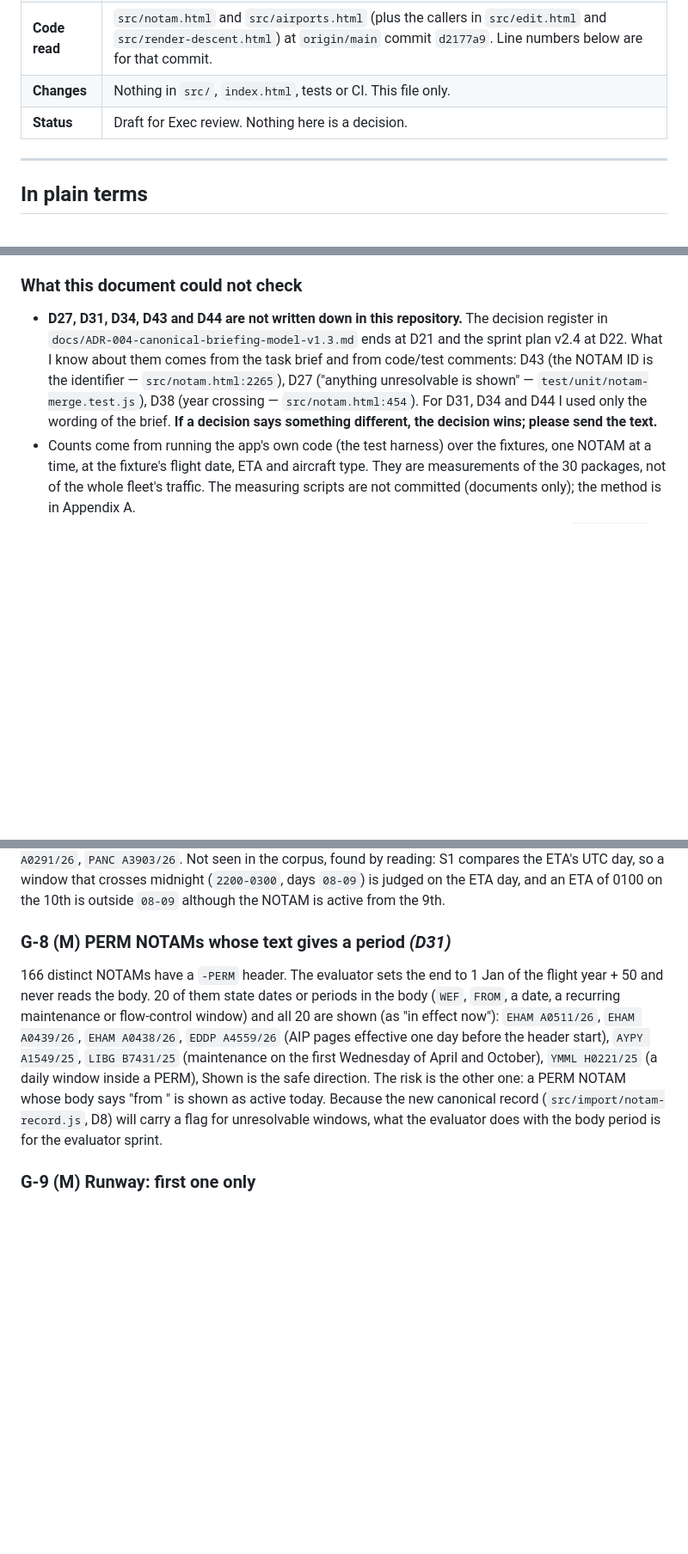
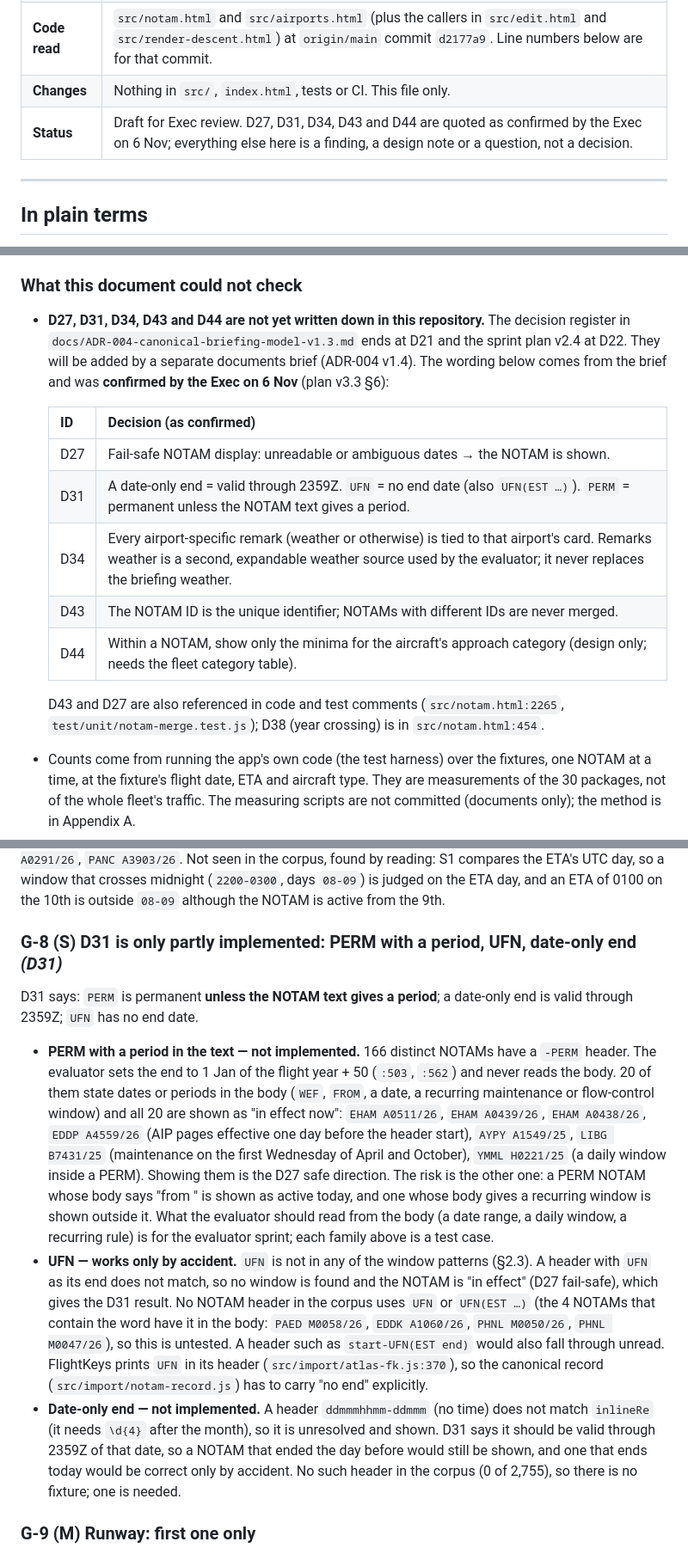
Before and after one commit to velocemente/relief-pilot, a Markdown page: docs/EV-0-NOTAM-Evaluator-Inventory-v0.1.md, 3 parts joined by grey strips. Shown at 86% size. Drawn GitHub-style; blank space fills up the shorter version.

```diff
--- a/docs/EV-0-NOTAM-Evaluator-Inventory-v0.1.md
+++ b/docs/EV-0-NOTAM-Evaluator-Inventory-v0.1.md
@@ -8,7 +8,7 @@
 | **Purpose** | Input to the NOTAM evaluator sprint (programme step ② in the Import Platform sprint plan). Says what the evaluator does today, where it is weak, and what the Exec must decide. |
 | **Code read** | `src/notam.html` and `src/airports.html` (plus the callers in `src/edit.html` and `src/render-descent.html`) at `origin/main` commit `d2177a9`. Line numbers below are for that commit. |
 | **Changes** | Nothing in `src/`, `index.html`, tests or CI. This file only. |
-| **Status** | Draft for Exec review. Nothing here is a decision. |
+| **Status** | Draft for Exec review. D27, D31, D34, D43 and D44 are quoted as confirmed by the Exec on 6 Nov; everything else here is a finding, a design note or a question, not a decision. |
 
 ---
 
@@ -25,7 +25,17 @@
 
 ### What this document could not check
 
-- **D27, D31, D34, D43 and D44 are not written down in this repository.** The decision register in `docs/ADR-004-canonical-briefing-model-v1.3.md` ends at D21 and the sprint plan v2.4 at D22. What I know about them comes from the task brief and from code/test comments: D43 (the NOTAM ID is the identifier — `src/notam.html:2265`), D27 ("anything unresolvable is shown" — `test/unit/notam-merge.test.js`), D38 (year crossing — `src/notam.html:454`). For D31, D34 and D44 I used only the wording of the brief. **If a decision says something different, the decision wins; please send the text.**
+- **D27, D31, D34, D43 and D44 are not yet written down in this repository.** The decision register in `docs/ADR-004-canonical-briefing-model-v1.3.md` ends at D21 and the sprint plan v2.4 at D22. They will be added by a separate documents brief (ADR-004 v1.4). The wording below comes from the brief and was **confirmed by the Exec on 6 Nov** (plan v3.3 §6):
+
+  | ID | Decision (as confirmed) |
+  |---|---|
+  | D27 | Fail-safe NOTAM display: unreadable or ambiguous dates → the NOTAM is shown. |
+  | D31 | A date-only end = valid through 2359Z. `UFN` = no end date (also `UFN(EST …)`). `PERM` = permanent unless the NOTAM text gives a period. |
+  | D34 | Every airport-specific remark (weather or otherwise) is tied to that airport's card. Remarks weather is a second, expandable weather source used by the evaluator; it never replaces the briefing weather. |
+  | D43 | The NOTAM ID is the unique identifier; NOTAMs with different IDs are never merged. |
+  | D44 | Within a NOTAM, show only the minima for the aircraft's approach category (design only; needs the fleet category table). |
+
+  D43 and D27 are also referenced in code and test comments (`src/notam.html:2265`, `test/unit/notam-merge.test.js`); D38 (year crossing) is in `src/notam.html:454`.
 - Counts come from running the app's own code (the test harness) over the fixtures, one NOTAM at a time, at the fixture's flight date, ETA and aircraft type. They are measurements of the 30 packages, not of the whole fleet's traffic. The measuring scripts are not committed (documents only); the method is in Appendix A.
 - FlightKeys packages are not covered: the app does not store their NOTAM text today (`test/known-gaps.json`), so the evaluator never runs on them.
 - No fixture text, crew name or employee number appears here. NOTAM IDs are written as `ICAO ID` (for example `KORD A1334/26`).
@@ -344,9 +354,13 @@ These are the safe direction (shown when in doubt). The dead `SCHEDULE_PATTERNS`
 
 The validity window is overlap-tested against ETA ±60 min, but S1 and S2 test the single ETA minute. A NOTAM whose daily window starts 30 minutes after the ETA is hidden although it is inside the ±60 min the crew is briefed on. In the corpus 152 NOTAMs are hidden by S1/S2 (16 + 136), and 24 of them have a daily window that touches ETA ±60: `RJAA A0489/26`, `EBBR A3859/26`, `EIDW A1035/26`, `RJTT J0030/26`, `RKSI A0291/26`, `PANC A3903/26`. Not seen in the corpus, found by reading: S1 compares the ETA's UTC day, so a window that crosses midnight (`2200-0300`, days `08-09`) is judged on the ETA day, and an ETA of 0100 on the 10th is outside `08-09` although the NOTAM is active from the 9th.
 
-### G-8 (M) PERM NOTAMs whose text gives a period  *(D31)*
+### G-8 (S) D31 is only partly implemented: PERM with a period, UFN, date-only end  *(D31)*
 
-166 distinct NOTAMs have a `-PERM` header. The evaluator sets the end to 1 Jan of the flight year + 50 and never reads the body. 20 of them state dates or periods in the body (`WEF`, `FROM`, a date, a recurring maintenance or flow-control window) and all 20 are shown (as "in effect now"): `EHAM A0511/26`, `EHAM A0439/26`, `EHAM A0438/26`, `EDDP A4559/26` (AIP pages effective one day before the header start), `AYPY A1549/25`, `LIBG B7431/25` (maintenance on the first Wednesday of April and October), `YMML H0221/25` (a daily window inside a PERM), Shown is the safe direction. The risk is the other one: a PERM NOTAM whose body says "from <future date>" is shown as active today. Because the new canonical record (`src/import/notam-record.js`, D8) will carry a flag for unresolvable windows, what the evaluator does with the body period is for the evaluator sprint.
+D31 says: `PERM` is permanent **unless the NOTAM text gives a period**; a date-only end is valid through 2359Z; `UFN` has no end date.
+
+- **PERM with a period in the text — not implemented.** 166 distinct NOTAMs have a `-PERM` header. The evaluator sets the end to 1 Jan of the flight year + 50 (`:503`, `:562`) and never reads the body. 20 of them state dates or periods in the body (`WEF`, `FROM`, a date, a recurring maintenance or flow-control window) and all 20 are shown as "in effect now": `EHAM A0511/26`, `EHAM A0439/26`, `EHAM A0438/26`, `EDDP A4559/26` (AIP pages effective one day before the header start), `AYPY A1549/25`, `LIBG B7431/25` (maintenance on the first Wednesday of April and October), `YMML H0221/25` (a daily window inside a PERM). Showing them is the D27 safe direction. The risk is the other one: a PERM NOTAM whose body says "from <future date>" is shown as active today, and one whose body gives a recurring window is shown outside it. What the evaluator should read from the body (a date range, a daily window, a recurring rule) is for the evaluator sprint; each family above is a test case.
+- **UFN — works only by accident.** `UFN` is not in any of the window patterns (§2.3). A header with `UFN` as its end does not match, so no window is found and the NOTAM is "in effect" (D27 fail-safe), which gives the D31 result. No NOTAM header in the corpus uses `UFN` or `UFN(EST …)` (the 4 NOTAMs that contain the word have it in the body: `PAED M0058/26`, `EDDK A1060/26`, `PHNL M0050/26`, `PHNL M0047/26`), so this is untested. A header such as `start-UFN(EST end)` would also fall through unread. FlightKeys prints `UFN` in its header (`src/import/atlas-fk.js:370`), so the canonical record (`src/import/notam-record.js`) has to carry "no end" explicitly.
+- **Date-only end — not implemented.** A header `ddmmmhhmm-ddmmm` (no time) does not match `inlineRe` (it needs `\d{4}` after the month), so it is unresolved and shown. D31 says it should be valid through 2359Z of that date, so a NOTAM that ended the day before would still be shown, and one that ends today would be correct only by accident. No such header in the corpus (0 of 2,755), so there is no fixture; one is needed.
 
 ### G-9 (M) Runway: first one only
 
```
Also changed, not shown: other parts of docs/EV-0-NOTAM-Evaluator-Inventory-v0.1.md (+7 -7 lines).
